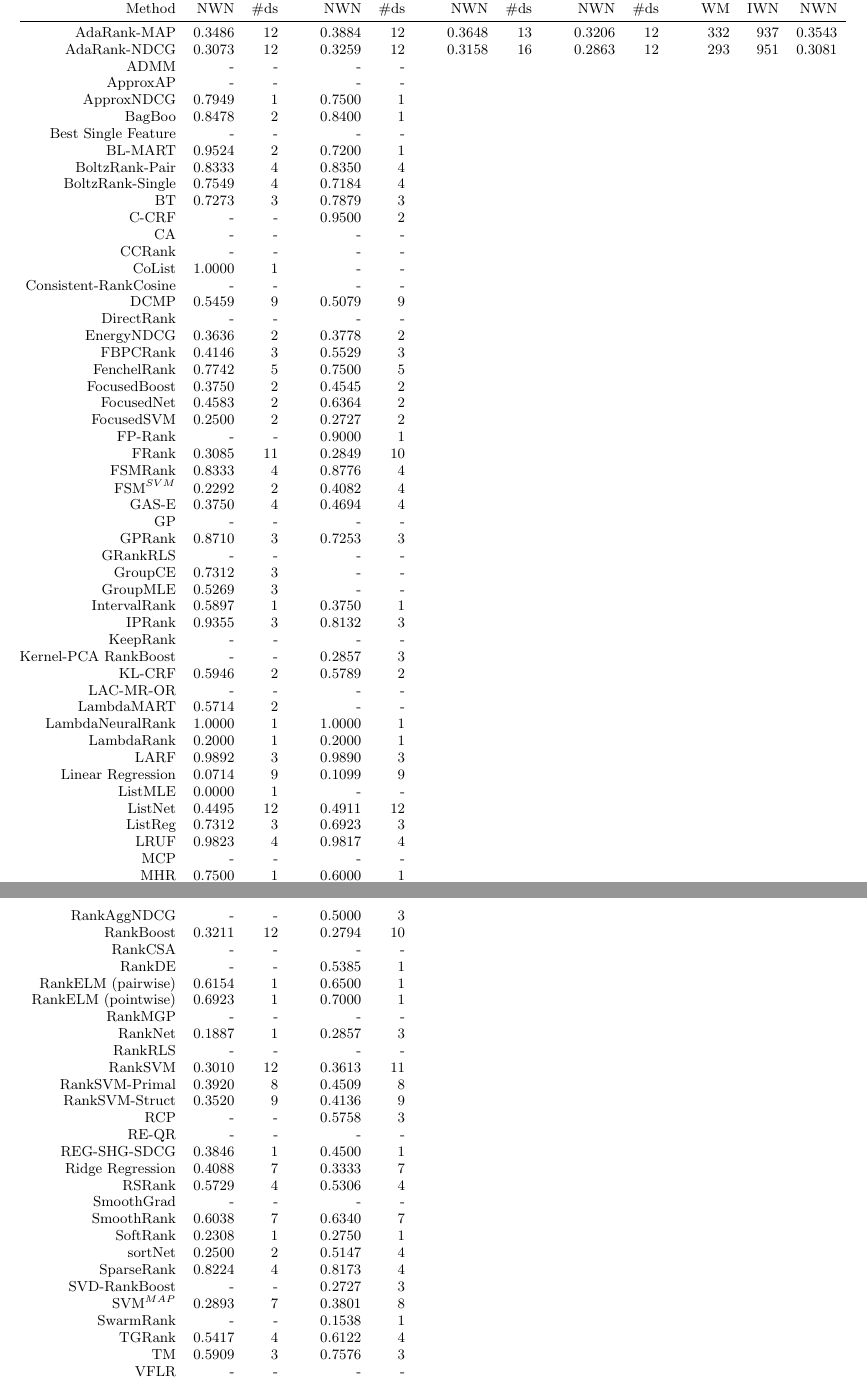
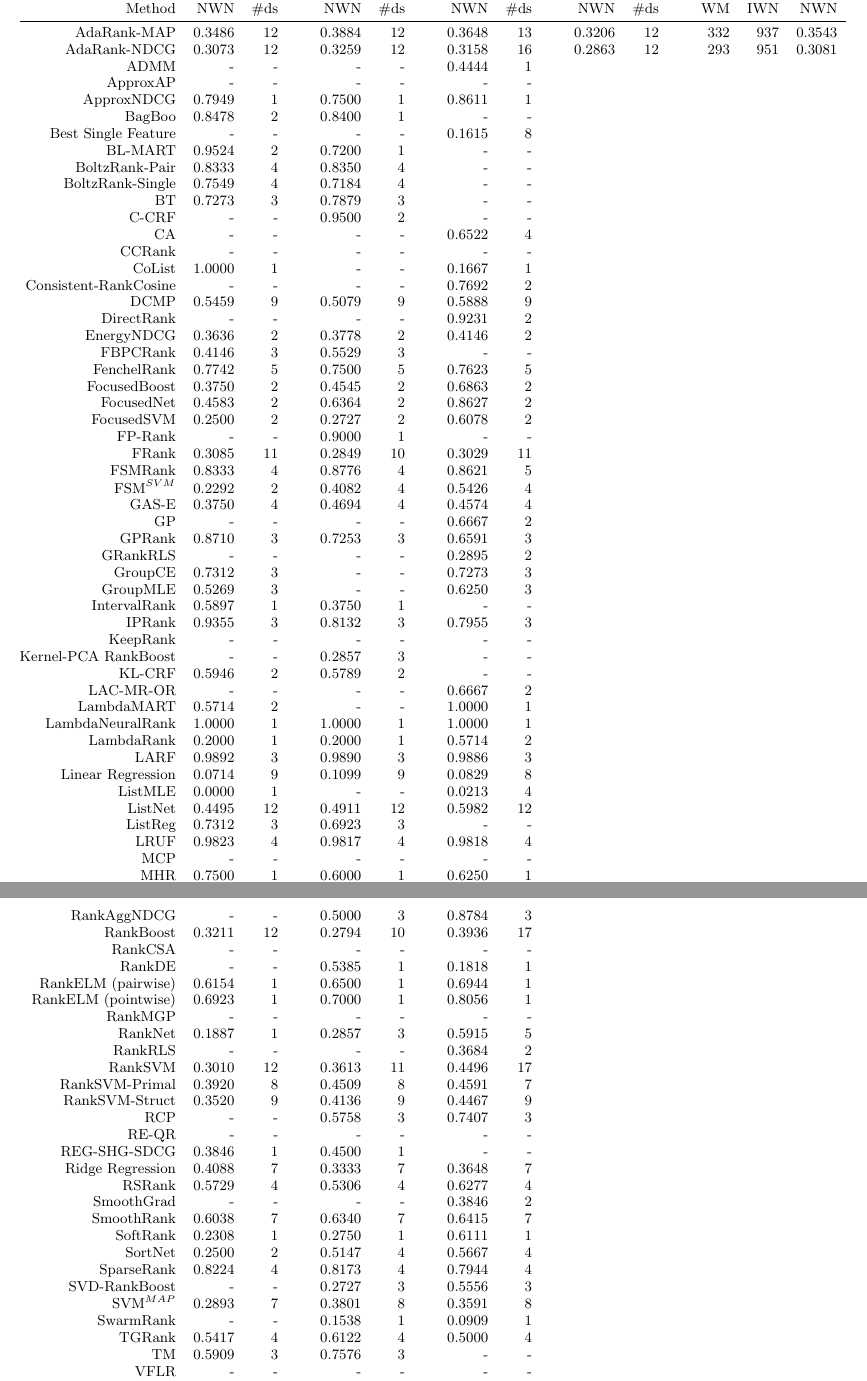
Before and after one commit to TaXxER/Afstuderen, a LaTeX paper (cikm_paper/paper.tex): two parts of pages 18 and 19 of 21, joined at a grey line, cut so that both start at the same text. Compiled offline with pdfLaTeX.

Commit message:
ndcg10 in meestertabel :)

```diff
--- a/cikm_paper/paper.tex
+++ b/cikm_paper/paper.tex
@@ -701,53 +701,3 @@ VFLR & 0.974358974 & 2 \\
 Method & NWN & \#ds && NWN & \#ds && NWN & \#ds && NWN & \#ds && WM & IWN & NWN \\ \midrule
 AdaRank-MAP & 0.3486 & 12 && 0.3884 & 12 && 0.3648 & 13 && 0.3206 & 12 && 332 & 937 & 0.3543 \\
 AdaRank-NDCG & 0.3073 & 12 && 0.3259 & 12 && 0.3158 & 16 && 0.2863 & 12 && 293 & 951 & 0.3081 \\
-ADMM & - & - && - & - && & && & && & & \\
-ApproxAP & - & - && - & - && & && & && & & \\
-ApproxNDCG & 0.7949 & 1 && 0.7500 & 1 && & && & && & & \\
-BagBoo & 0.8478 & 2 && 0.8400 & 1 && & && & && & & \\
-Best Single Feature & - & - && - & - && & && & && & & \\
-BL-MART & 0.9524 & 2 && 0.7200 & 1 && & && & && & & \\
-BoltzRank-Pair & 0.8333 & 4 && 0.8350 & 4 && & && & && & & \\
-BoltzRank-Single & 0.7549 & 4 && 0.7184 & 4 && & && & && & & \\
-BT & 0.7273 & 3 && 0.7879 & 3 && & && & && & & \\
-C-CRF & - & - && 0.9500 & 2 && & && & && & & \\
-CA & - & - && - & - && & && & && & & \\
-CCRank & - & - && - & - && & && & && & & \\
-CoList & 1.0000 & 1 && - & - && & && & && & & \\
-Consistent-RankCosine & - & - && - & - && & && & && & & \\
-DCMP & 0.5459 & 9 && 0.5079 & 9 && & && & && & & \\
-DirectRank & - & - && - & - && & && & && & & \\
-EnergyNDCG & 0.3636 & 2 && 0.3778 & 2 && & && & && & & \\
-FBPCRank & 0.4146 & 3 && 0.5529 & 3 && & && & && & & \\
-FenchelRank & 0.7742 & 5 && 0.7500 & 5 && & && & && & & \\
-FocusedBoost & 0.3750 & 2 && 0.4545 & 2 && & && & && & & \\
-FocusedNet & 0.4583 & 2 && 0.6364 & 2 && & && & && & & \\
-FocusedSVM & 0.2500 & 2 && 0.2727 & 2 && & && & && & & \\
-FP-Rank & - & - && 0.9000 & 1 && & && & && & & \\
-FRank & 0.3085 & 11 && 0.2849 & 10 && & && & && & & \\
-FSMRank & 0.8333 & 4 && 0.8776 & 4 && & && & && & & \\
-FSM$^{SVM}$ & 0.2292 & 2 && 0.4082 & 4 && & && & && & & \\
-GAS-E & 0.3750 & 4 && 0.4694 & 4 && & && & && & & \\
-GP & - & - && - & - && & && & && & & \\
-GPRank & 0.8710 & 3 && 0.7253 & 3 && & && & && & & \\
-GRankRLS & - & - && - & - && & && & && & & \\
-GroupCE & 0.7312 & 3 && - & - && & && & && & & \\
-GroupMLE & 0.5269 & 3 && - & - && & && & && & & \\
-IntervalRank & 0.5897 & 1 && 0.3750 & 1 && & && & && & & \\
-IPRank & 0.9355 & 3 && 0.8132 & 3 && & && & && & & \\
-KeepRank & - & - && - & - && & && & && & & \\
-Kernel-PCA RankBoost & - & - && 0.2857 & 3 && & && & && & & \\
-KL-CRF & 0.5946 & 2 && 0.5789 & 2 && & && & && & & \\
-LAC-MR-OR & - & - && - & - && & && & && & & \\
-LambdaMART & 0.5714 & 2 && - & - && & && & && & & \\
-LambdaNeuralRank & 1.0000 & 1 && 1.0000 & 1 && & && & && & & \\
-LambdaRank & 0.2000 & 1 && 0.2000 & 1 && & && & && & & \\
-LARF & 0.9892 & 3 && 0.9890 & 3 && & && & && & & \\
-Linear Regression & 0.0714 & 9 && 0.1099 & 9 && & && & && & & \\
-ListMLE & 0.0000 & 1 && - & - && & && & && & & \\
-ListNet & 0.4495 & 12 && 0.4911 & 12 && & && & && & & \\
-ListReg & 0.7312 & 3 && 0.6923 & 3 && & && & && & & \\
-LRUF & 0.9823 & 4 && 0.9817 & 4 && & && & && & & \\
-MCP & - & - && - & - && & && & && & & \\
-MHR & 0.7500 & 1 && 0.6000 & 1 && & && & && & & \\
-MultiStageBoost & - & - && - & - && & && & && & & \\
@@ -761,28 +704,50 @@ Rank-PMBGP & - & - && 0.7692 & 1 && & && & && & & \\
-RankAggNDCG & - & - && 0.5000 & 3 && & && & && & & \\
-RankBoost & 0.3211 & 12 && 0.2794 & 10 && & && & && & & \\
-RankCSA & - & - && - & - && & && & && & & \\
-RankDE & - & - && 0.5385 & 1 && & && & && & & \\
-RankELM (pairwise) & 0.6154 & 1 && 0.6500 & 1 && & && & && & & \\
-RankELM (pointwise) & 0.6923 & 1 && 0.7000 & 1 && & && & && & & \\
-RankMGP & - & - && - & - && & && & && & & \\
-RankNet & 0.1887 & 1 && 0.2857 & 3 && & && & && & & \\
-RankRLS & - & - && - & - && & && & && & & \\
-RankSVM & 0.3010 & 12 && 0.3613 & 11 && & && & && & & \\
-RankSVM-Primal & 0.3920 & 8 && 0.4509 & 8 && & && & && & & \\
-RankSVM-Struct & 0.3520 & 9 && 0.4136 & 9 && & && & && & & \\
-RCP & - & - && 0.5758 & 3 && & && & && & & \\
-RE-QR & - & - && - & - && & && & && & & \\
-REG-SHG-SDCG & 0.3846 & 1 && 0.4500 & 1 && & && & && & & \\
-Ridge Regression & 0.4088 & 7 && 0.3333 & 7 && & && & && & & \\
-RSRank & 0.5729 & 4 && 0.5306 & 4 && & && & && & & \\
-SmoothGrad & - & - && - & - && & && & && & & \\
-SmoothRank & 0.6038 & 7 && 0.6340 & 7 && & && & && & & \\
-SoftRank & 0.2308 & 1 && 0.2750 & 1 && & && & && & & \\
-sortNet & 0.2500 & 2 && 0.5147 & 4 && & && & && & & \\
-SparseRank & 0.8224 & 4 && 0.8173 & 4 && & && & && & & \\
-SVD-RankBoost & - & - && 0.2727 & 3 && & && & && & & \\
-SVM$^{MAP}$ & 0.2893 & 7 && 0.3801 & 8 && & && & && & & \\
-SwarmRank & - & - && 0.1538 & 1 && & && & && & & \\
-TGRank & 0.5417 & 4 && 0.6122 & 4 && & && & && & & \\
-TM & 0.5909 & 3 && 0.7576 & 3 && & && & && & & \\
-VFLR & - & - && - & - && & && & && & & \\
+ADMM & - & - && - & - && 0.4444 & 1 && & && & & \\
+ApproxAP & - & - && - & - && - & - && & && & & \\
+ApproxNDCG & 0.7949 & 1 && 0.7500 & 1 && 0.8611 & 1 && & && & & \\
+BagBoo & 0.8478 & 2 && 0.8400 & 1 && - & - && & && & & \\
+Best Single Feature & - & - && - & - && 0.1615 & 8 && & && & & \\
+BL-MART & 0.9524 & 2 && 0.7200 & 1 && - & - && & && & & \\
+BoltzRank-Pair & 0.8333 & 4 && 0.8350 & 4 && - & - && & && & & \\
+BoltzRank-Single & 0.7549 & 4 && 0.7184 & 4 && - & - && & && & & \\
+BT & 0.7273 & 3 && 0.7879 & 3 && - & - && & && & & \\
+C-CRF & - & - && 0.9500 & 2 && - & - && & && & & \\
+CA & - & - && - & - && 0.6522 & 4 && & && & & \\
+CCRank & - & - && - & - && - & - && & && & & \\
+CoList & 1.0000 & 1 && - & - && 0.1667 & 1 && & && & & \\
+Consistent-RankCosine & - & - && - & - && 0.7692 & 2 && & && & & \\
+DCMP & 0.5459 & 9 && 0.5079 & 9 && 0.5888 & 9 && & && & & \\
+DirectRank & - & - && - & - && 0.9231 & 2 && & && & & \\
+EnergyNDCG & 0.3636 & 2 && 0.3778 & 2 && 0.4146 & 2 && & && & & \\
+FBPCRank & 0.4146 & 3 && 0.5529 & 3 && - & - && & && & & \\
+FenchelRank & 0.7742 & 5 && 0.7500 & 5 && 0.7623 & 5 && & && & & \\
+FocusedBoost & 0.3750 & 2 && 0.4545 & 2 && 0.6863 & 2 && & && & & \\
+FocusedNet & 0.4583 & 2 && 0.6364 & 2 && 0.8627 & 2 && & && & & \\
+FocusedSVM & 0.2500 & 2 && 0.2727 & 2 && 0.6078 & 2 && & && & & \\
+FP-Rank & - & - && 0.9000 & 1 && - & - && & && & & \\
+FRank & 0.3085 & 11 && 0.2849 & 10 && 0.3029 & 11 && & && & & \\
+FSMRank & 0.8333 & 4 && 0.8776 & 4 && 0.8621 & 5 && & && & & \\
+FSM$^{SVM}$ & 0.2292 & 2 && 0.4082 & 4 && 0.5426 & 4 && & && & & \\
+GAS-E & 0.3750 & 4 && 0.4694 & 4 && 0.4574 & 4 && & && & & \\
+GP & - & - && - & - && 0.6667 & 2 && & && & & \\
+GPRank & 0.8710 & 3 && 0.7253 & 3 && 0.6591 & 3 && & && & & \\
+GRankRLS & - & - && - & - && 0.2895 & 2 && & && & & \\
+GroupCE & 0.7312 & 3 && - & - && 0.7273 & 3 && & && & & \\
+GroupMLE & 0.5269 & 3 && - & - && 0.6250 & 3 && & && & & \\
+IntervalRank & 0.5897 & 1 && 0.3750 & 1 && - & - && & && & & \\
+IPRank & 0.9355 & 3 && 0.8132 & 3 && 0.7955 & 3 && & && & & \\
+KeepRank & - & - && - & - && - & - && & && & & \\
+Kernel-PCA RankBoost & - & - && 0.2857 & 3 && - & - && & && & & \\
+KL-CRF & 0.5946 & 2 && 0.5789 & 2 && - & - && & && & & \\
+LAC-MR-OR & - & - && - & - && 0.6667 & 2 && & && & & \\
+LambdaMART & 0.5714 & 2 && - & - && 1.0000 & 1 && & && & & \\
+LambdaNeuralRank & 1.0000 & 1 && 1.0000 & 1 && 1.0000 & 1 && & && & & \\
+LambdaRank & 0.2000 & 1 && 0.2000 & 1 && 0.5714 & 2 && & && & & \\
+LARF & 0.9892 & 3 && 0.9890 & 3 && 0.9886 & 3 && & && & & \\
+Linear Regression & 0.0714 & 9 && 0.1099 & 9 && 0.0829 & 8 && & && & & \\
+ListMLE & 0.0000 & 1 && - & - && 0.0213 & 4 && & && & & \\
+ListNet & 0.4495 & 12 && 0.4911 & 12 && 0.5982 & 12 && & && & & \\
+ListReg & 0.7312 & 3 && 0.6923 & 3 && - & - && & && & & \\
+LRUF & 0.9823 & 4 && 0.9817 & 4 && 0.9818 & 4 && & && & & \\
+MCP & - & - && - & - && - & - && & && & & \\
+MHR & 0.7500 & 1 && 0.6000 & 1 && 0.6250 & 1 && & && & & \\
+MultiStageBoost & - & - && - & - && - & - && & && & & \\
@@ -789,3 +761,31 @@ VFLR & - & - && - & - && & && & && & & \\
+RankAggNDCG & - & - && 0.5000 & 3 && 0.8784 & 3 && & && & & \\
+RankBoost & 0.3211 & 12 && 0.2794 & 10 && 0.3936 & 17 && & && & & \\
+RankCSA & - & - && - & - && - & - && & && & & \\
+RankDE & - & - && 0.5385 & 1 && 0.1818 & 1 && & && & & \\
+RankELM (pairwise) & 0.6154 & 1 && 0.6500 & 1 && 0.6944 & 1 && & && & & \\
+RankELM (pointwise) & 0.6923 & 1 && 0.7000 & 1 && 0.8056 & 1 && & && & & \\
+RankMGP & - & - && - & - && - & - && & && & & \\
+RankNet & 0.1887 & 1 && 0.2857 & 3 && 0.5915 & 5 && & && & & \\
+RankRLS & - & - && - & - && 0.3684 & 2 && & && & & \\
+RankSVM & 0.3010 & 12 && 0.3613 & 11 && 0.4496 & 17 && & && & & \\
+RankSVM-Primal & 0.3920 & 8 && 0.4509 & 8 && 0.4591 & 7 && & && & & \\
+RankSVM-Struct & 0.3520 & 9 && 0.4136 & 9 && 0.4467 & 9 && & && & & \\
+RCP & - & - && 0.5758 & 3 && 0.7407 & 3 && & && & & \\
+RE-QR & - & - && - & - && - & - && & && & & \\
+REG-SHG-SDCG & 0.3846 & 1 && 0.4500 & 1 && - & - && & && & & \\
+Ridge Regression & 0.4088 & 7 && 0.3333 & 7 && 0.3648 & 7 && & && & & \\
+RSRank & 0.5729 & 4 && 0.5306 & 4 && 0.6277 & 4 && & && & & \\
+SmoothGrad & - & - && - & - && 0.3846 & 2 && & && & & \\
+SmoothRank & 0.6038 & 7 && 0.6340 & 7 && 0.6415 & 7 && & && & & \\
+SoftRank & 0.2308 & 1 && 0.2750 & 1 && 0.6111 & 1 && & && & & \\
+SortNet & 0.2500 & 2 && 0.5147 & 4 && 0.5667 & 4 && & && & & \\
+SparseRank & 0.8224 & 4 && 0.8173 & 4 && 0.7944 & 4 && & && & & \\
+SVD-RankBoost & - & - && 0.2727 & 3 && 0.5556 & 3 && & && & & \\
+SVM$^{MAP}$ & 0.2893 & 7 && 0.3801 & 8 && 0.3591 & 8 && & && & & \\
+SwarmRank & - & - && 0.1538 & 1 && 0.0909 & 1 && & && & & \\
+TGRank & 0.5417 & 4 && 0.6122 & 4 && 0.5000 & 4 && & && & & \\
+TM & 0.5909 & 3 && 0.7576 & 3 && - & - && & && & & \\
+VFLR & - & - && - & - && - & - && & && & & \\
 \bottomrule
 \caption{Raw data of cross-benchmark comparison}
 \label{tab:raw_data}
```
Also changed, not shown: cikm_paper/paper.tex (14 more changed lines).
